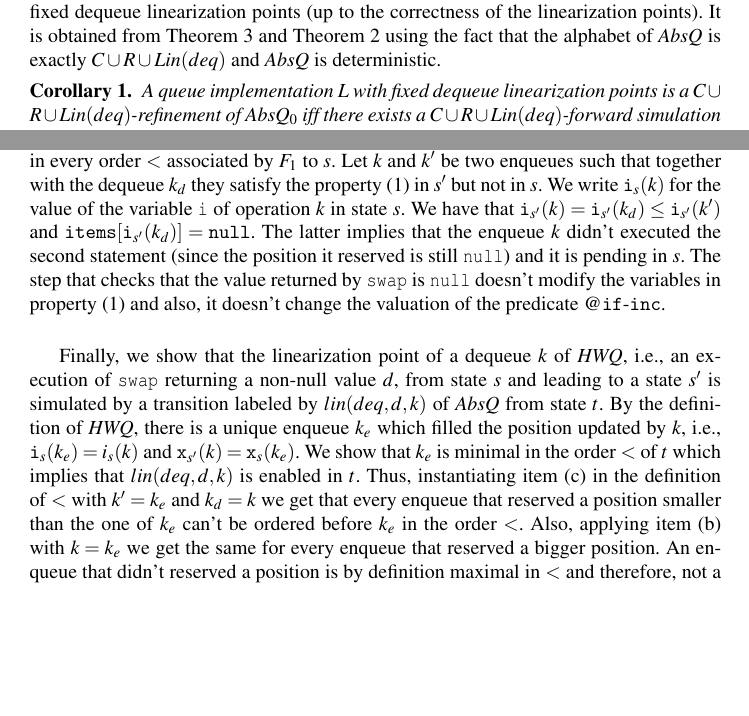
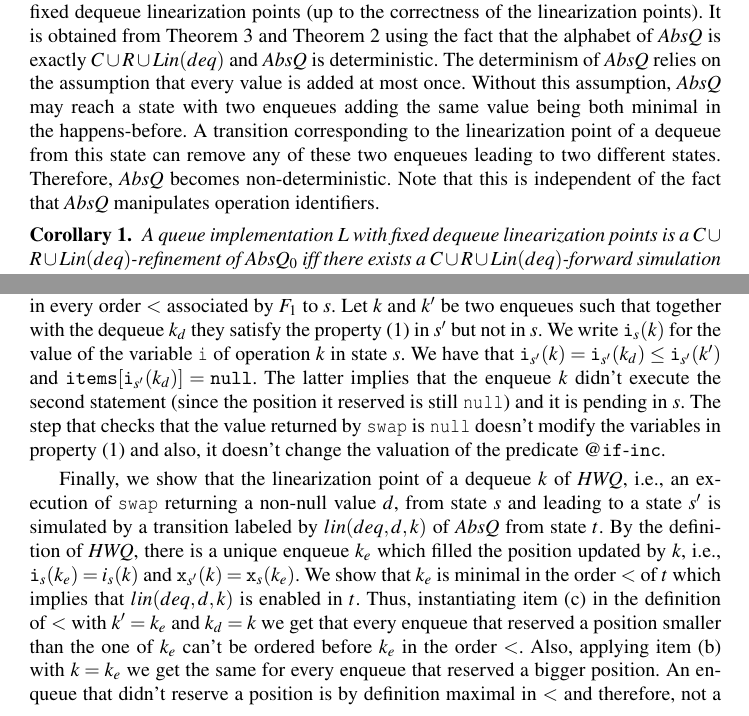
Before and after one commit to LIAFA/LinSimulation, a LaTeX paper (draftCAV/draft.tex, which reads draftCAV/queue.tex): two parts of pages 10 and 11 of 20, joined at a grey line, cut so that both start at the same text, the shorter picture padded with empty space. Compiled offline with pdfLaTeX.

Commit message:
small modifs

```diff
--- a/draftCAV/queue.tex
+++ b/draftCAV/queue.tex
@@ -264,7 +264,7 @@ A trace of a queue implementation is called \emph{$Lin(deq)$-complete} when ever
 
 %TODO NEEDS DATA INDEPENDENCE FOR THE LINEARIZATION POINT TRANSITIONS TO BE DETERMINISTIC
 
-The following result shows that $C\cup R\cup Lin(deq)$-forward simulations are a sound and complete proof method for showing the correctness of a queue implementation with fixed dequeue linearization points (up to the correctness of the linearization points). It is obtained from Theorem~\ref{th:absImplQueue} and Theorem~\ref{th:forSim} using the fact that the alphabet of $AbsQ$ is exactly $C\cup R\cup Lin(deq)$ and $AbsQ$ is deterministic.
+The following result shows that $C\cup R\cup Lin(deq)$-forward simulations are a sound and complete proof method for showing the correctness of a queue implementation with fixed dequeue linearization points (up to the correctness of the linearization points). It is obtained from Theorem~\ref{th:absImplQueue} and Theorem~\ref{th:forSim} using the fact that the alphabet of $AbsQ$ is exactly $C\cup R\cup Lin(deq)$ and $AbsQ$ is deterministic. The determinism of $AbsQ$ relies on the assumption that every value is added at most once. Without this assumption, $AbsQ$ may reach a state with two enqueues adding the same value being both minimal in the happens-before. A transition corresponding to the linearization point of a dequeue from this state can remove any of these two enqueues leading to two different states. Therefore, $AbsQ$ becomes non-deterministic. Note that this is independent of the fact that $AbsQ$ manipulates  operation identifiers.
 
 \vspace{-1.5mm}
 \begin{corollary}
@@ -331,10 +331,10 @@ The same is true for the increment of {\tt i} in a dequeue $k_d$ since the predi
 The execution of {\tt swap} returning {\tt null} in a dequeue $k_d$ enables new instantiations $(k,k',k_d)$ in $s'$, thus adding potentially new constraints $k\not< k'$. We show that these instantiations are however vacuous because $k$ must be pending in $s$ and thus maximal in every order $<$ associated by $F_1$ to $s$.
 Let $k$ and $k'$ be two enqueues such that together with the dequeue $k_d$ they satisfy the property (\ref{eq:inst}) in $s'$ but not in $s$.
 We write ${\tt i}_s(k)$ for the value of the variable {\tt i} of operation $k$ in state $s$.
-We have that ${\tt i}_{s'}(k) = {\tt i}_{s'}(k_d) \leq {\tt i}_{s'}(k')$ and ${\tt items}[{\tt i}_{s'}(k_d)]={\tt null}$. The latter implies that the enqueue $k$ didn't executed
+We have that ${\tt i}_{s'}(k) = {\tt i}_{s'}(k_d) \leq {\tt i}_{s'}(k')$ and ${\tt items}[{\tt i}_{s'}(k_d)]={\tt null}$. The latter implies that the enqueue $k$ didn't execute
 the second statement (since the position it reserved is still {\tt null}) and it is pending in $s$. The step that checks that the value returned by {\tt swap} is {\tt null} doesn't modify the variables in property  (\ref{eq:inst}) and also, it doesn't change the valuation of the predicate $\atCP {\tt if}\text{-}{\tt inc}$.
 
-Finally, we show that the linearization point of a dequeue $k$ of $\mathit{HWQ}$, i.e., an execution of {\tt swap} returning a non-null value $d$, from state $s$ and leading to a state $s'$ is simulated by a transition labeled by $lin(deq,d,k)$ of $AbsQ$ from state $t$. By the definition of $\mathit{HWQ}$, there is a unique enqueue $k_e$ which filled the position updated by $k$, i.e., ${\tt i}_s(k_e)=i_s(k)$ and ${\tt x}_{s'}(k)={\tt x}_s(k_e)$. We show that $k_e$ is minimal in the order $<$ of $t$ which implies that $lin(deq,d,k)$ is enabled in $t$. Thus, instantiating item (c) in the definition of $<$ with $k'=k_e$ and $k_d=k$ we get that every enqueue that reserved a position smaller than the one of $k_e$ can't be ordered before $k_e$ in the order $<$. Also, applying item (b) with $k=k_e$ we get the same for every enqueue that reserved a bigger position. An enqueue that didn't reserved a position is by definition maximal in $<$ and therefore, not a predecessor of $k_e$. Then, the state $t'$ obtained from $t$ through a $lin(deq,d,k)$ transition is related to $s'$ because (1) the value added by $k_e$ is not anymore present in {\tt items} which implies that $k_e$ doesn't occur in any $AbsQ$ state related to $s'$, and (2) the value of ${\tt x}(k)$ is set to $d\neq {\tt null}$ which implies that $rv(k)$ is set to $d$ in every $AbsQ$ state related to $s'$.
+Finally, we show that the linearization point of a dequeue $k$ of $\mathit{HWQ}$, i.e., an execution of {\tt swap} returning a non-null value $d$, from state $s$ and leading to a state $s'$ is simulated by a transition labeled by $lin(deq,d,k)$ of $AbsQ$ from state $t$. By the definition of $\mathit{HWQ}$, there is a unique enqueue $k_e$ which filled the position updated by $k$, i.e., ${\tt i}_s(k_e)=i_s(k)$ and ${\tt x}_{s'}(k)={\tt x}_s(k_e)$. We show that $k_e$ is minimal in the order $<$ of $t$ which implies that $lin(deq,d,k)$ is enabled in $t$. Thus, instantiating item (c) in the definition of $<$ with $k'=k_e$ and $k_d=k$ we get that every enqueue that reserved a position smaller than the one of $k_e$ can't be ordered before $k_e$ in the order $<$. Also, applying item (b) with $k=k_e$ we get the same for every enqueue that reserved a bigger position. An enqueue that didn't reserve a position is by definition maximal in $<$ and therefore, not a predecessor of $k_e$. Then, the state $t'$ obtained from $t$ through a $lin(deq,d,k)$ transition is related to $s'$ because (1) the value added by $k_e$ is not anymore present in {\tt items} which implies that $k_e$ doesn't occur in any $AbsQ$ state related to $s'$, and (2) the value of ${\tt x}(k)$ is set to $d\neq {\tt null}$ which implies that $rv(k)$ is set to $d$ in every $AbsQ$ state related to $s'$.
 %
 %\vfill
 %
```
